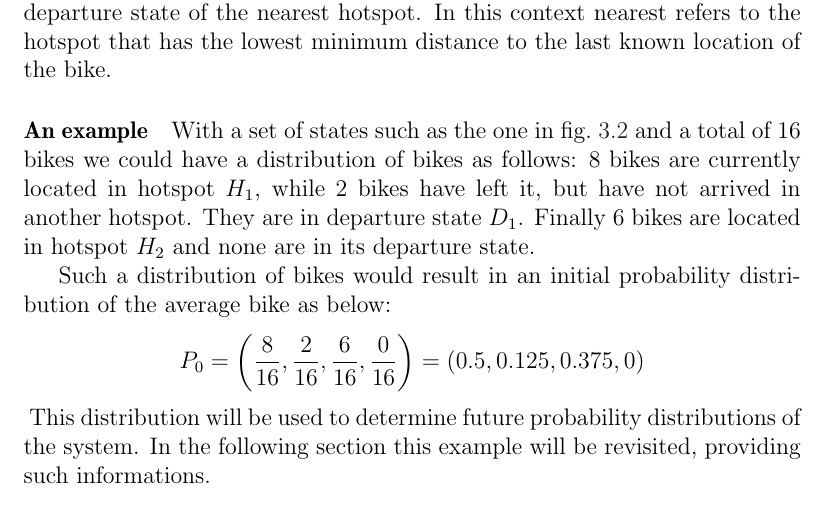
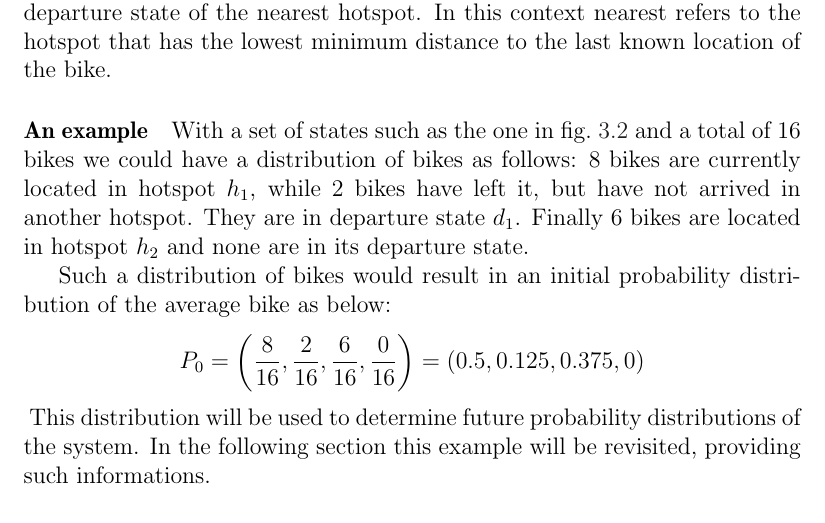
Before and after one commit to sw701e14/report, a LaTeX thesis (main.tex, which reads content/markov_predict.tex): part of page 36 of 68, cut so that both start at the same text. Compiled offline with pdfLaTeX; a LaTeX package or settings file that is missing is left out.

Commit message:
Changed capital H_x/D_x to lowercase h_x/d_x in making predictions

```diff
--- a/content/markov_predict.tex
+++ b/content/markov_predict.tex
@@ -62,9 +62,9 @@ In this context nearest refers to the hotspot that has the lowest minimum distan
 
 \paragraph{An example}
 With a set of states such as the one in \cref{markov:model:complex} and a total of 16 bikes we could have a distribution of bikes as follows:
-8 bikes are currently located in hotspot $H_1$, while 2 bikes have left it, but have not arrived in another hotspot.
-They are in departure state $D_1$.
-Finally 6 bikes are located in hotspot $H_2$ and none are in its departure state.
+8 bikes are currently located in hotspot $h_1$, while 2 bikes have left it, but have not arrived in another hotspot.
+They are in departure state $d_1$.
+Finally 6 bikes are located in hotspot $h_2$ and none are in its departure state.
 
 Such a distribution of bikes would result in an initial probability distribution of the average bike as below:
 $$P_0 = \left(\frac{8}{16}, \frac{2}{16}, \frac{6}{16}, \frac{0}{16}\right)=(0.5, 0.125, 0.375, 0)$$\label{markov:example-vector}
```
